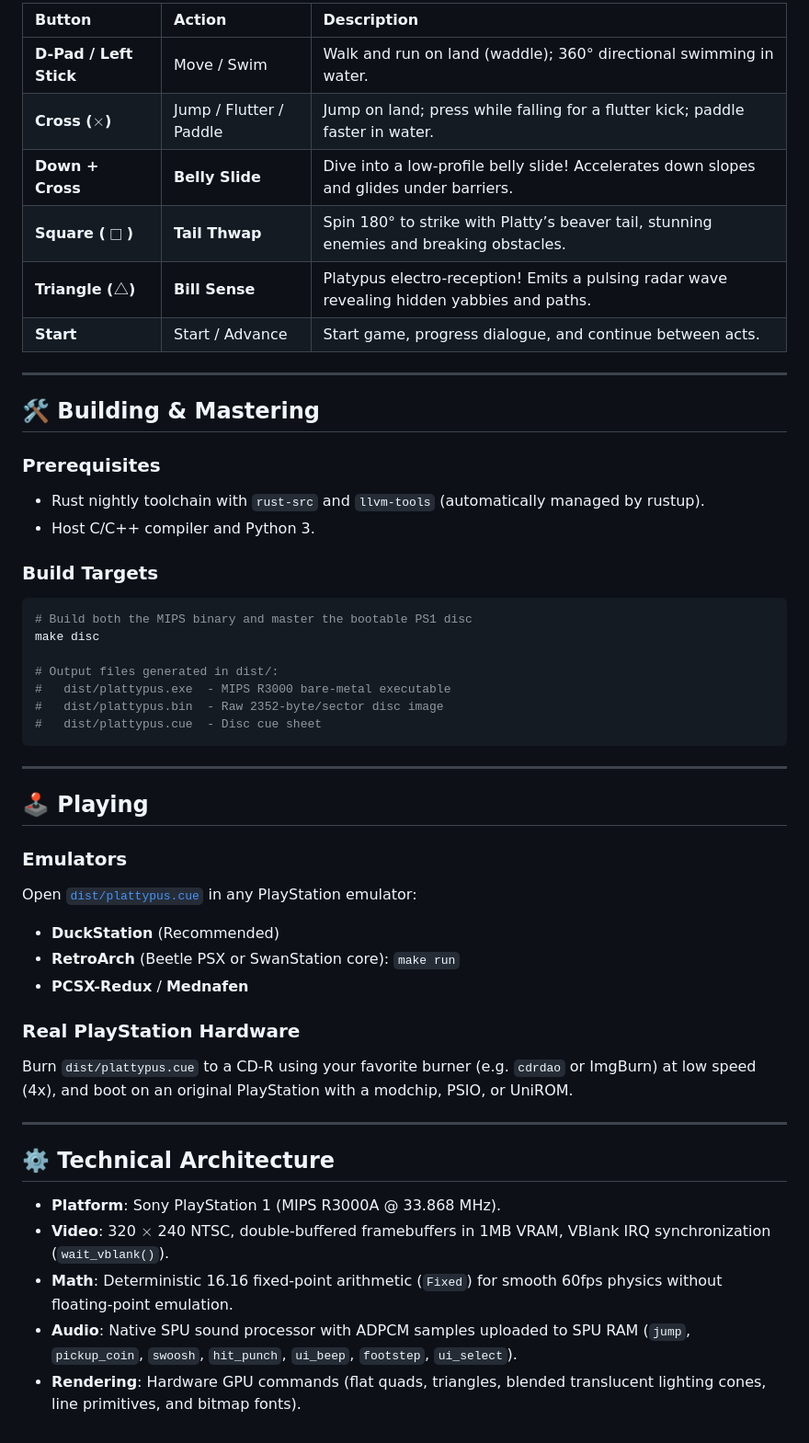
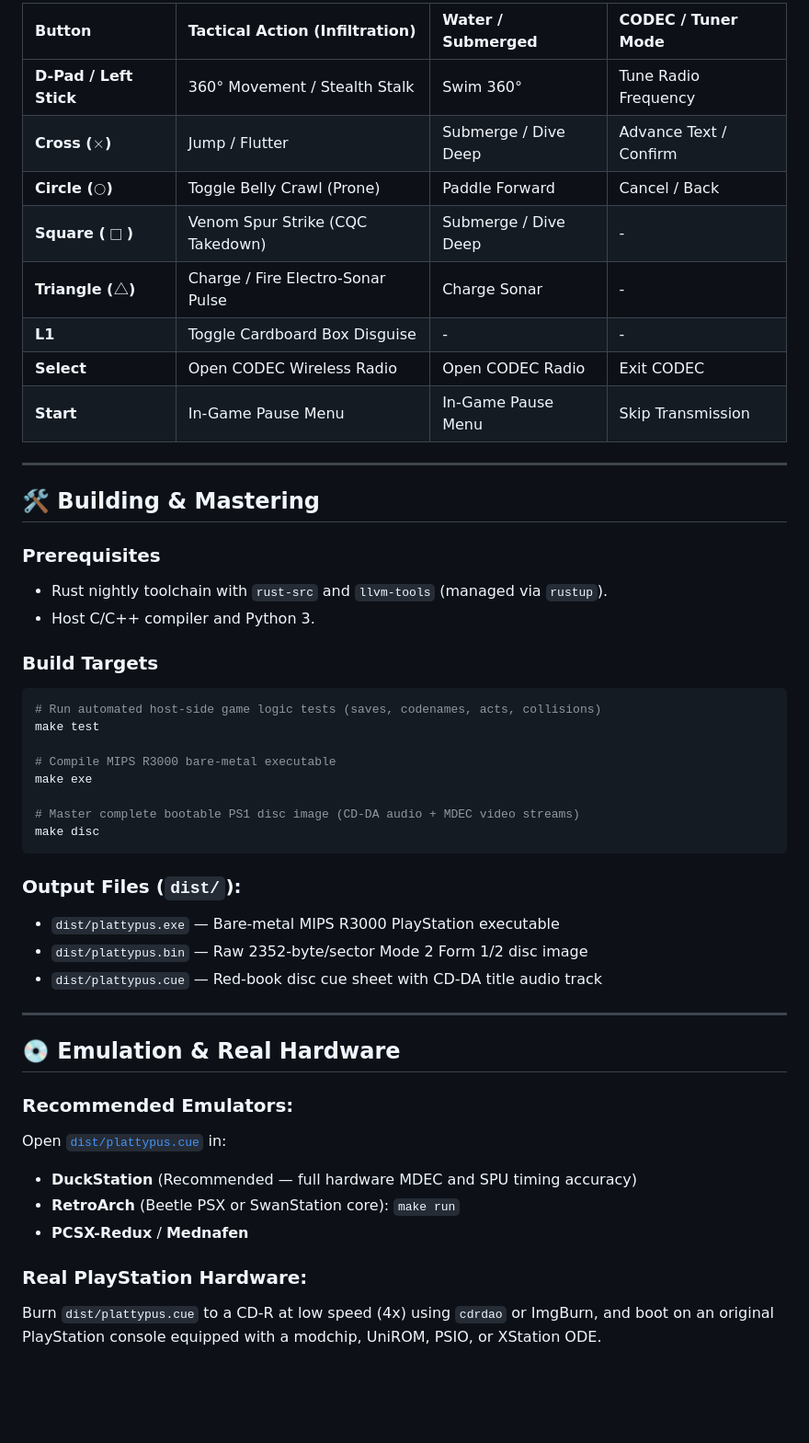
Before and after one commit to tonym128/plattypus, a Markdown page: README.md, the part around one of its changes. Shown at 92% size. Drawn GitHub-style; blank space fills up the shorter version.

````diff
--- a/README.md
+++ b/README.md
@@ -40,52 +42,50 @@ Determined to get home to meet his new baby sibling, Platty packs his satchel, k
 
-| Button | Action | Description |
-| :--- | :--- | :--- |
-| **D-Pad / Left Stick** | Move / Swim | Walk and run on land (waddle); 360° directional swimming in water. |
-| **Cross ($\times$)** | Jump / Flutter / Paddle | Jump on land; press while falling for a flutter kick; paddle faster in water. |
-| **Down + Cross** | **Belly Slide** | Dive into a low-profile belly slide! Accelerates down slopes and glides under barriers. |
-| **Square ($\Box$)** | **Tail Thwap** | Spin 180° to strike with Platty’s beaver tail, stunning enemies and breaking obstacles. |
-| **Triangle ($\triangle$)** | **Bill Sense** | Platypus electro-reception! Emits a pulsing radar wave revealing hidden yabbies and paths. |
-| **Start** | Start / Advance | Start game, progress dialogue, and continue between acts. |
+| Button | Tactical Action (Infiltration) | Water / Submerged | CODEC / Tuner Mode |
+| :--- | :--- | :--- | :--- |
+| **D-Pad / Left Stick** | 360° Movement / Stealth Stalk | Swim 360° | Tune Radio Frequency |
+| **Cross ($\times$)** | Jump / Flutter | Submerge / Dive Deep | Advance Text / Confirm |
+| **Circle ($\bigcirc$)** | Toggle Belly Crawl (Prone) | Paddle Forward | Cancel / Back |
+| **Square ($\Box$)** | Venom Spur Strike (CQC Takedown) | Submerge / Dive Deep | - |
+| **Triangle ($\triangle$)** | Charge / Fire Electro-Sonar Pulse | Charge Sonar | - |
+| **L1** | Toggle Cardboard Box Disguise | - | - |
+| **Select** | Open CODEC Wireless Radio | Open CODEC Radio | Exit CODEC |
+| **Start** | In-Game Pause Menu | In-Game Pause Menu | Skip Transmission |
 
 ---
 
 ## 🛠️ Building & Mastering
 
 ### Prerequisites
-- Rust nightly toolchain with `rust-src` and `llvm-tools` (automatically managed by rustup).
+- Rust nightly toolchain with `rust-src` and `llvm-tools` (managed via `rustup`).
 - Host C/C++ compiler and Python 3.
 
 ### Build Targets
 
 ```sh
-# Build both the MIPS binary and master the bootable PS1 disc
+# Run automated host-side game logic tests (saves, codenames, acts, collisions)
+make test
+
+# Compile MIPS R3000 bare-metal executable
+make exe
+
+# Master complete bootable PS1 disc image (CD-DA audio + MDEC video streams)
 make disc
+```
 
-# Output files generated in dist/:
-#   dist/plattypus.exe  - MIPS R3000 bare-metal executable
-#   dist/plattypus.bin  - Raw 2352-byte/sector disc image
-#   dist/plattypus.cue  - Disc cue sheet
-```
+### Output Files (`dist/`):
+- `dist/plattypus.exe` — Bare-metal MIPS R3000 PlayStation executable
+- `dist/plattypus.bin` — Raw 2352-byte/sector Mode 2 Form 1/2 disc image
+- `dist/plattypus.cue` — Red-book disc cue sheet with CD-DA title audio track
 
 ---
 
-## 🕹️ Playing
+## 💿 Emulation & Real Hardware
 
-### Emulators
-Open [`dist/plattypus.cue`](dist/plattypus.cue) in any PlayStation emulator:
-- **DuckStation** (Recommended)
+### Recommended Emulators:
+Open [`dist/plattypus.cue`](dist/plattypus.cue) in:
+- **DuckStation** (Recommended — full hardware MDEC and SPU timing accuracy)
 - **RetroArch** (Beetle PSX or SwanStation core): `make run`
 - **PCSX-Redux** / **Mednafen**
 
-### Real PlayStation Hardware
-Burn `dist/plattypus.cue` to a CD-R using your favorite burner (e.g. `cdrdao` or ImgBurn) at low speed (4x), and boot on an original PlayStation with a modchip, PSIO, or UniROM.
-
----
-
-## ⚙️ Technical Architecture
-
-- **Platform**: Sony PlayStation 1 (MIPS R3000A @ 33.868 MHz).
-- **Video**: 320 $\times$ 240 NTSC, double-buffered framebuffers in 1MB VRAM, VBlank IRQ synchronization (`wait_vblank()`).
-- **Math**: Deterministic 16.16 fixed-point arithmetic (`Fixed`) for smooth 60fps physics without floating-point emulation.
-- **Audio**: Native SPU sound processor with ADPCM samples uploaded to SPU RAM (`jump`, `pickup_coin`, `swoosh`, `hit_punch`, `ui_beep`, `footstep`, `ui_select`).
-- **Rendering**: Hardware GPU commands (flat quads, triangles, blended translucent lighting cones, line primitives, and bitmap fonts).
+### Real PlayStation Hardware:
+Burn `dist/plattypus.cue` to a CD-R at low speed (4x) using `cdrdao` or ImgBurn, and boot on an original PlayStation console equipped with a modchip, UniROM, PSIO, or XStation ODE.
````
Also changed, not shown: other parts of README.md (+27 -25 lines).
